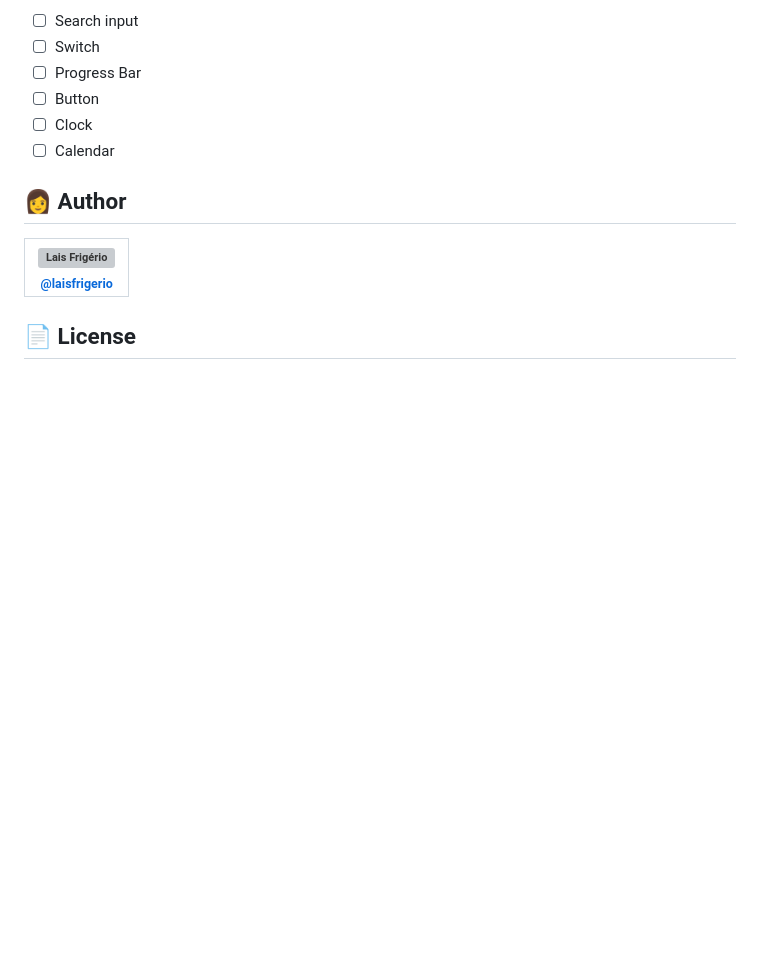
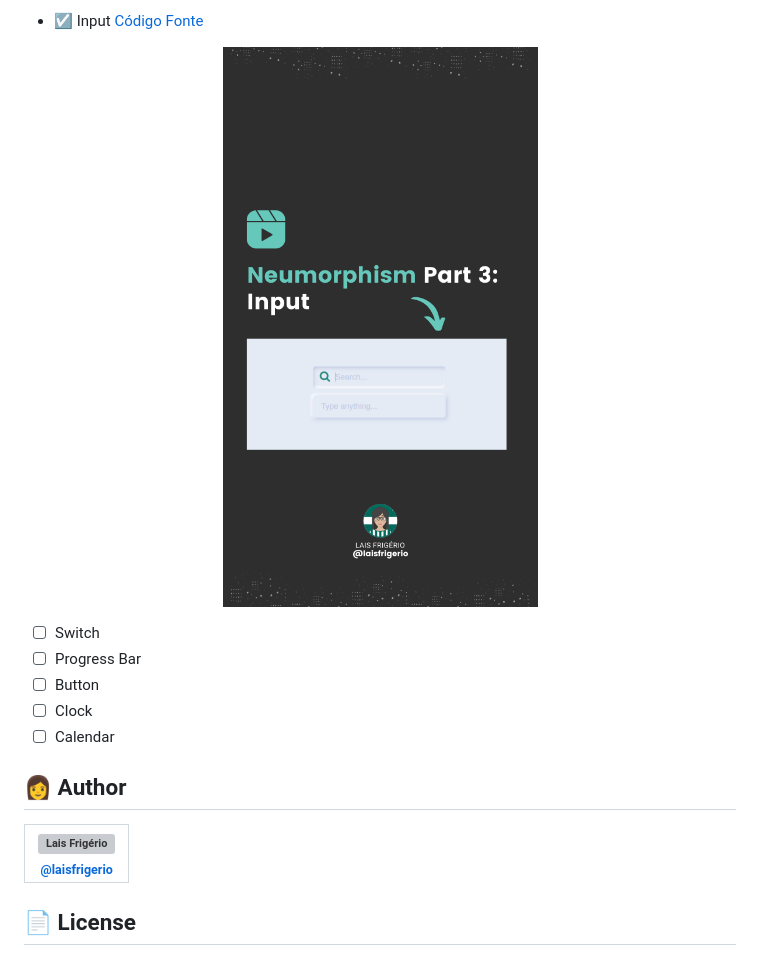
Before and after one commit to laisfrigerio/neumorphism-effect, a Markdown page: README.md, the part around the change printed below. Drawn GitHub-style; pictures changed too: neumorphism-part-3- input.png (added); blank space fills up the shorter version; grey boxes are pictures that could not be loaded.

Commit message:
Neumorphism effect 3 - Input

```diff
--- a/README.md
+++ b/README.md
@@ -21,6 +21,11 @@ A collection of interface elements developed using the Neumorphism effect
 </p>
 
-- ☐ Search input
+- ☑️ Input [Código Fonte](./input)
+
+<p align="center">
+  <a><img src="./neumorphism-part-3- input.png" alt="Como criar um inputs de formulário com o efeito neumorphism" title="Como criar um inputs de formulário com o efeito neumorphism"></a>
+</p>
+
 - ☐ Switch
 - ☐ Progress Bar
 - ☐ Button
```
Also changed, not shown: other parts of README.md (+2 -2 lines), 2 other files.
